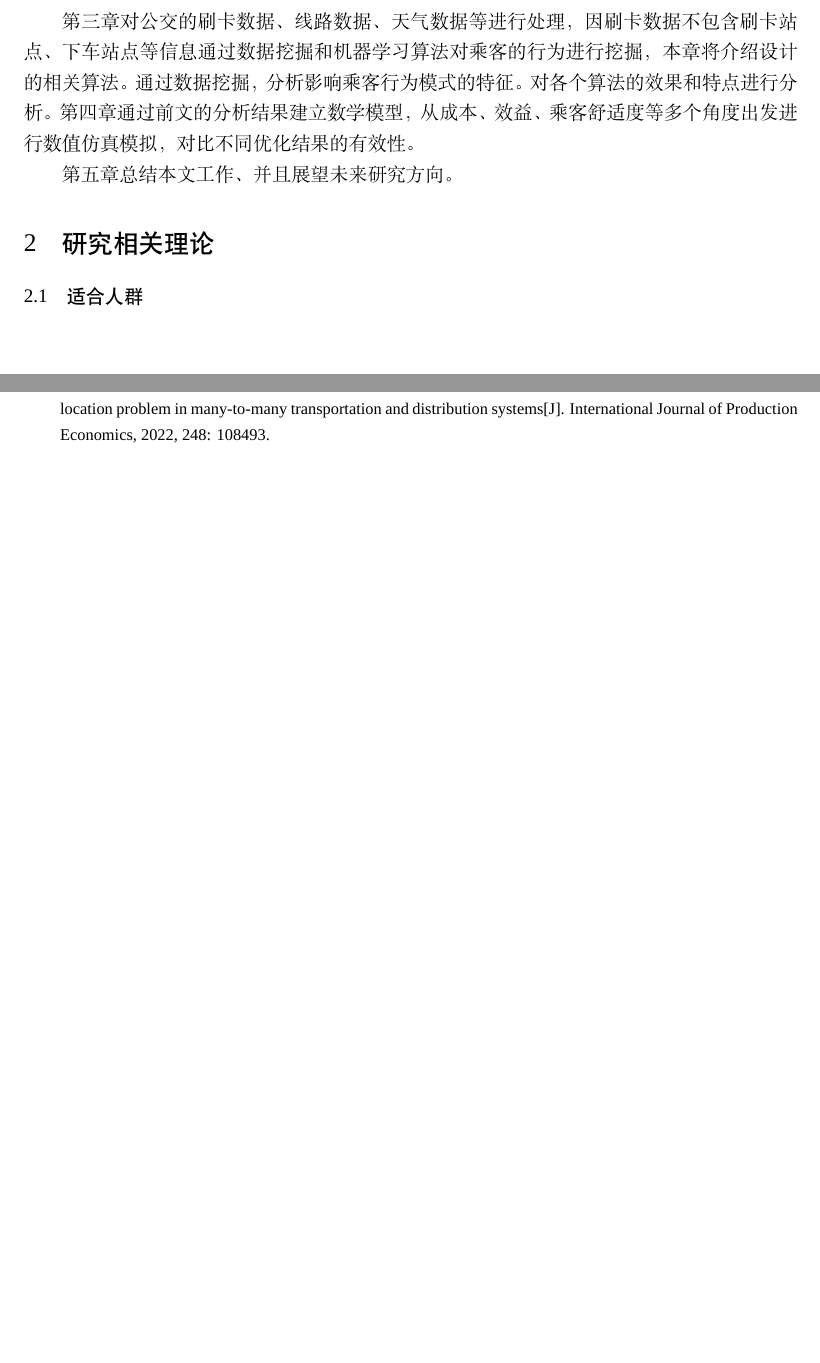
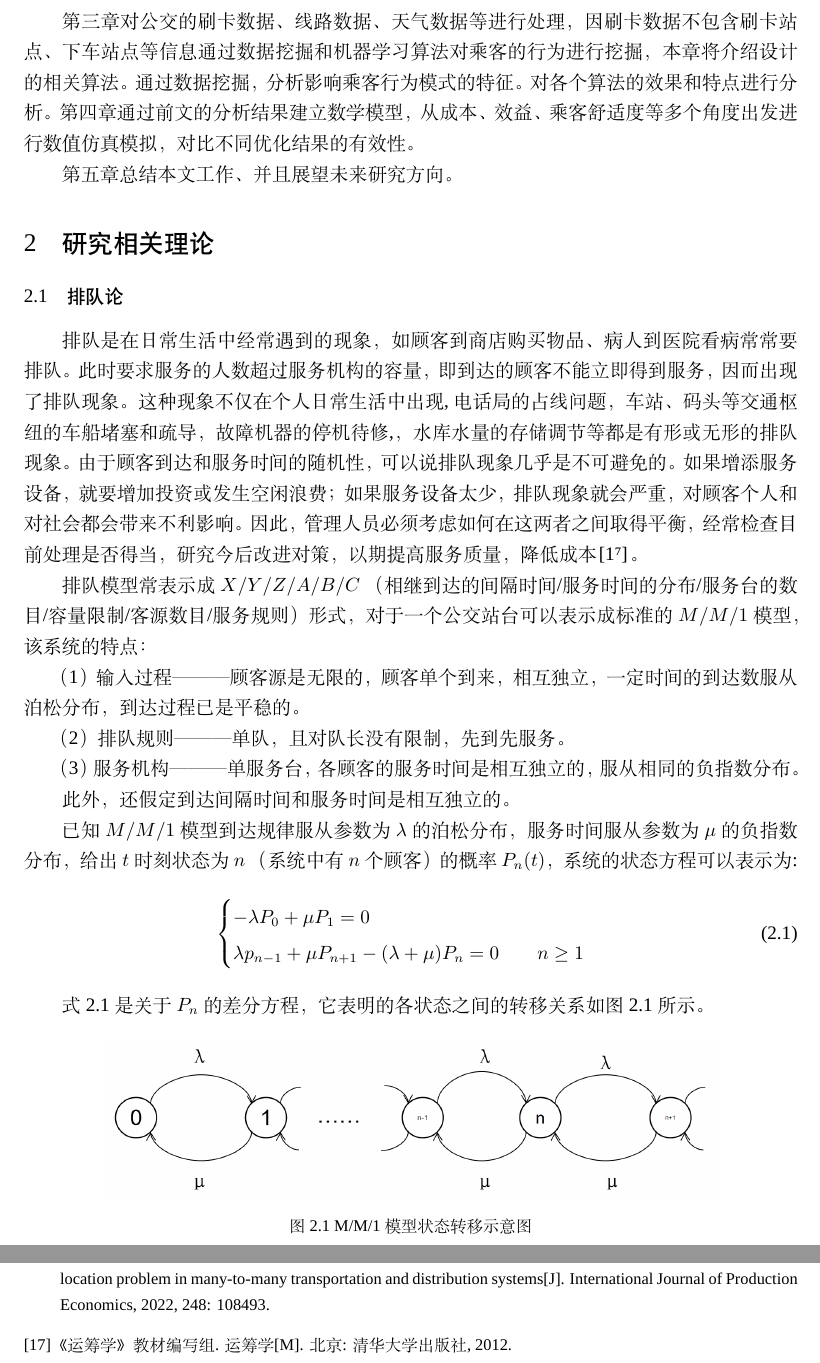
Before and after one commit to CHENTHIRTEEN/NUIST-Bachelor-Thesis-BingChen, a LaTeX thesis (NUIST本科毕业论文模版2022.4修订（Mac OS or Windows）/NUIST_thesis.tex, which reads NUIST本科毕业论文模版2022.4修订（Mac OS or Windows）/body/thesis.tex): two parts of pages 10 and 11 of 11, joined at a grey line, cut so that both start at the same text, the shorter picture padded with empty space. Compiled offline with XeLaTeX; a missing font is replaced by an installed copy or a similar font.

Commit message:
添加理论部分

```diff
--- a/NUIST本科毕业论文模版2022.4修订（Mac OS or Windows）/body/thesis.tex
+++ b/NUIST本科毕业论文模版2022.4修订（Mac OS or Windows）/body/thesis.tex
@@ -1,3 +1,45 @@
 \section{研究相关理论}
 
-\subsection{适合人群}
+\subsection{排队论}
+排队是在日常生活中经常遇到的现象，如顾客到商店购买物品、病人到医院看病常常
+要排队。此时要求服务的人数超过服务机构的容量，即到达
+的顾客不能立即得到服务，因而出现了排队现象。这种现象不仅在个人日常生活中出现,
+电话局的占线问题，车站、码头等交通枢纽的车船堵塞和疏导，故障机器的停机待修,，水库
+水量的存储调节等都是有形或无形的排队现象。由
+于顾客到达和服务时间的随机性，可以说排队现象几乎是不可避免的。
+如果增添服务设备，就要增加投资或发生空闲浪费；如果服务设备太少，排队现象就
+会严重，对顾客个人和对社会都会带来不利影响。因此，管理人员必须考虑如何在这两者
+之间取得平衡，经常检查目前处理是否得当，研究今后改进对策，以期提高服务质量，降低
+成本\cite{ycx}。
+
+排队模型常表示成 $X/Y/Z/A/B/C$ （相继到达的间隔时间/服务时间的分布/服务台的数目/容量限制/客源数目/服务规则）形式，
+对于一个公交站台可以表示成标准的 $M/M/1$ 模型，该系统的特点：
+
+（1）输入过程———顾客源是无限的，顾客单个到来，相互独立，一定时间的到达数服
+从泊松分布，到达过程已是平稳的。
+
+（2）排队规则———单队，且对队长没有限制，先到先服务。
+
+（3）服务机构———单服务台，各顾客的服务时间是相互独立的，服从相同的负指数
+分布。
+
+此外，还假定到达间隔时间和服务时间是相互独立的。
+
+已知 $M/M/1$ 模型到达规律服从参数为 $\lambda$ 的泊松分布，服务时间服从参数为 $\mu$ 的负指数分布，
+给出 $t$ 时刻状态为 $n$ （系统中有 $n$ 个顾客）的概率 $P_{n}(t)$，系统的状态方程可以表示为:
+\begin{equation}\label{fomula1}
+    \begin{cases}
+        -\lambda P_0 + \mu P_1 = 0
+        \\
+       \lambda p_{n - 1} + \mu P_{n + 1} - (\lambda + \mu)P_n = 0 \qquad n\ge 1
+       \end{cases}
+\end{equation}
+
+式~\ref{fomula1}~是关于 $P_{n}$ 的差分方程，它表明的各状态之间的转移关系如图~\ref{fig21}~所示。
+
+\begin{figure}[h]
+\centering
+\includegraphics[width=0.80\textwidth]{figs/chap02/fig21.png}
+\caption{M/M/1模型状态转移示意图}
+\label{fig21}
+\end{figure}
```
Also changed, not shown: NUIST本科毕业论文模版2022.4修订（Mac OS or Windows）/bibliography.bib (+1 -0 lines), NUIST本科毕业论文模版2022.4修订（Mac OS or Windows）/NUIST_thesis.bbl, NUIST本科毕业论文模版2022.4修订（Mac OS or Windows）/NUIST_thesis.pdf, NUIST本科毕业论文模版2022.4修订（Mac OS or Windows）/figs/chap02/QQ截图20230417005300.png (added), NUIST本科毕业论文模版2022.4修订（Mac OS or Windows）/figs/chap02/fig21.png (added), 6 other files.
